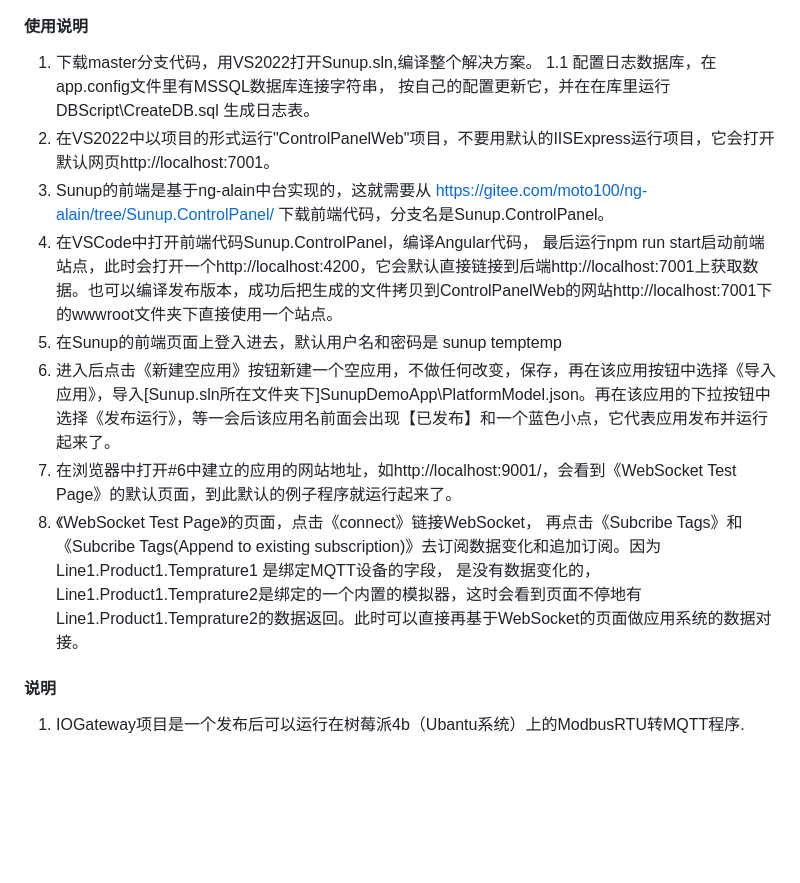
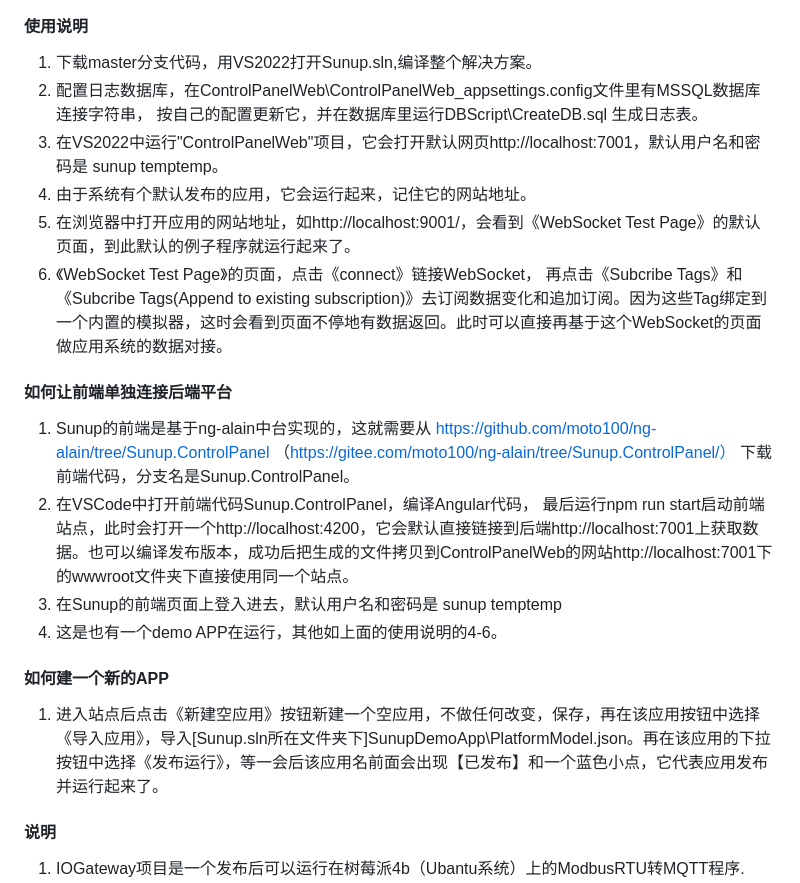
Before and after one commit to moto100/SunupIoT, a Markdown page: README.md, the part around the change. Rendered like a GitHub page; blank space fills up the shorter version.

```diff
--- a/README.md
+++ b/README.md
@@ -33,14 +33,20 @@ SunupIoT 是一款旨在解决各种IoT设备接入，数据收集，数据过
 #### 使用说明
 
 1.  下载master分支代码，用VS2022打开Sunup.sln,编译整个解决方案。
-1.1     配置日志数据库，在app.config文件里有MSSQL数据库连接字符串， 按自己的配置更新它，并在在库里运行DBScript\CreateDB.sql 生成日志表。
-2.  在VS2022中以项目的形式运行"ControlPanelWeb"项目，不要用默认的IISExpress运行项目，它会打开默认网页http://localhost:7001。
-3.  Sunup的前端是基于ng-alain中台实现的，这就需要从 https://gitee.com/moto100/ng-alain/tree/Sunup.ControlPanel/ 下载前端代码，分支名是Sunup.ControlPanel。
-4.  在VSCode中打开前端代码Sunup.ControlPanel，编译Angular代码， 最后运行npm run start启动前端站点，此时会打开一个http://localhost:4200，它会默认直接链接到后端http://localhost:7001上获取数据。也可以编译发布版本，成功后把生成的文件拷贝到ControlPanelWeb的网站http://localhost:7001下的wwwroot文件夹下直接使用一个站点。
-5.  在Sunup的前端页面上登入进去，默认用户名和密码是 sunup temptemp
-6.  进入后点击《新建空应用》按钮新建一个空应用，不做任何改变，保存，再在该应用按钮中选择《导入应用》，导入[Sunup.sln所在文件夹下]SunupDemoApp\PlatformModel.json。再在该应用的下拉按钮中选择《发布运行》，等一会后该应用名前面会出现【已发布】和一个蓝色小点，它代表应用发布并运行起来了。
-7.  在浏览器中打开#6中建立的应用的网站地址，如http://localhost:9001/，会看到《WebSocket Test Page》的默认页面，到此默认的例子程序就运行起来了。
-8.  《WebSocket Test Page》的页面，点击《connect》链接WebSocket， 再点击《Subcribe Tags》和《Subcribe Tags(Append to existing subscription)》去订阅数据变化和追加订阅。因为Line1.Product1.Temprature1 是绑定MQTT设备的字段， 是没有数据变化的，Line1.Product1.Temprature2是绑定的一个内置的模拟器，这时会看到页面不停地有Line1.Product1.Temprature2的数据返回。此时可以直接再基于WebSocket的页面做应用系统的数据对接。
+2.   配置日志数据库，在ControlPanelWeb\ControlPanelWeb_appsettings.config文件里有MSSQL数据库连接字符串， 按自己的配置更新它，并在数据库里运行DBScript\CreateDB.sql 生成日志表。
+3.  在VS2022中运行"ControlPanelWeb"项目，它会打开默认网页http://localhost:7001，默认用户名和密码是 sunup temptemp。
+4. 由于系统有个默认发布的应用，它会运行起来，记住它的网站地址。
+5.  在浏览器中打开应用的网站地址，如http://localhost:9001/，会看到《WebSocket Test Page》的默认页面，到此默认的例子程序就运行起来了。
+6.  《WebSocket Test Page》的页面，点击《connect》链接WebSocket， 再点击《Subcribe Tags》和《Subcribe Tags(Append to existing subscription)》去订阅数据变化和追加订阅。因为这些Tag绑定到一个内置的模拟器，这时会看到页面不停地有数据返回。此时可以直接再基于这个WebSocket的页面做应用系统的数据对接。
+
+#### 如何让前端单独连接后端平台
+1.  Sunup的前端是基于ng-alain中台实现的，这就需要从 https://github.com/moto100/ng-alain/tree/Sunup.ControlPanel （https://gitee.com/moto100/ng-alain/tree/Sunup.ControlPanel/） 下载前端代码，分支名是Sunup.ControlPanel。
+2.  在VSCode中打开前端代码Sunup.ControlPanel，编译Angular代码， 最后运行npm run start启动前端站点，此时会打开一个http://localhost:4200，它会默认直接链接到后端http://localhost:7001上获取数据。也可以编译发布版本，成功后把生成的文件拷贝到ControlPanelWeb的网站http://localhost:7001下的wwwroot文件夹下直接使用同一个站点。
+3.  在Sunup的前端页面上登入进去，默认用户名和密码是 sunup temptemp
+4.  这是也有一个demo APP在运行，其他如上面的使用说明的4-6。
+
+#### 如何建一个新的APP
+1.  进入站点后点击《新建空应用》按钮新建一个空应用，不做任何改变，保存，再在该应用按钮中选择《导入应用》，导入[Sunup.sln所在文件夹下]SunupDemoApp\PlatformModel.json。再在该应用的下拉按钮中选择《发布运行》，等一会后该应用名前面会出现【已发布】和一个蓝色小点，它代表应用发布并运行起来了。
 
 #### 说明
 1.  IOGateway项目是一个发布后可以运行在树莓派4b（Ubantu系统）上的ModbusRTU转MQTT程序.
```
